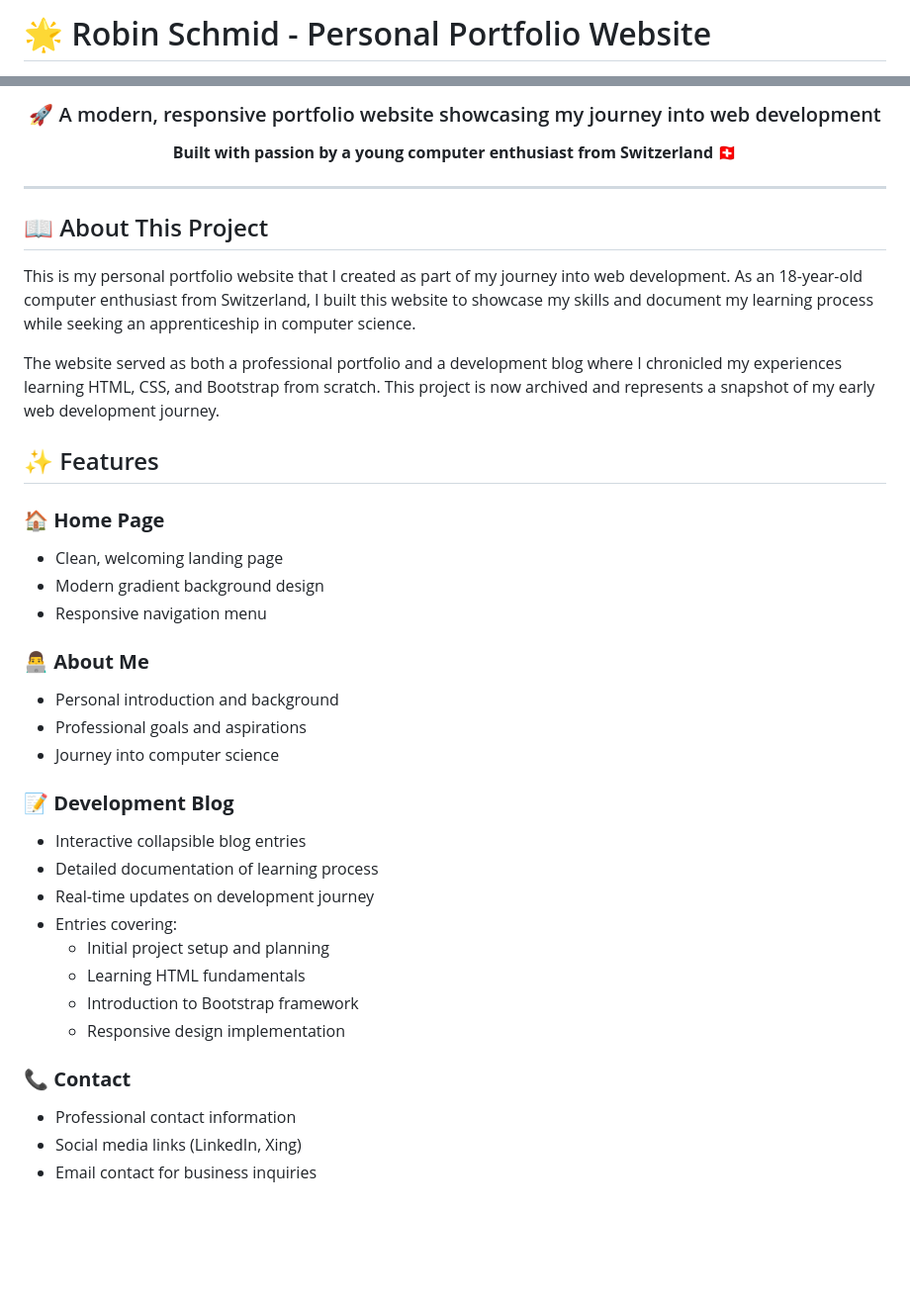
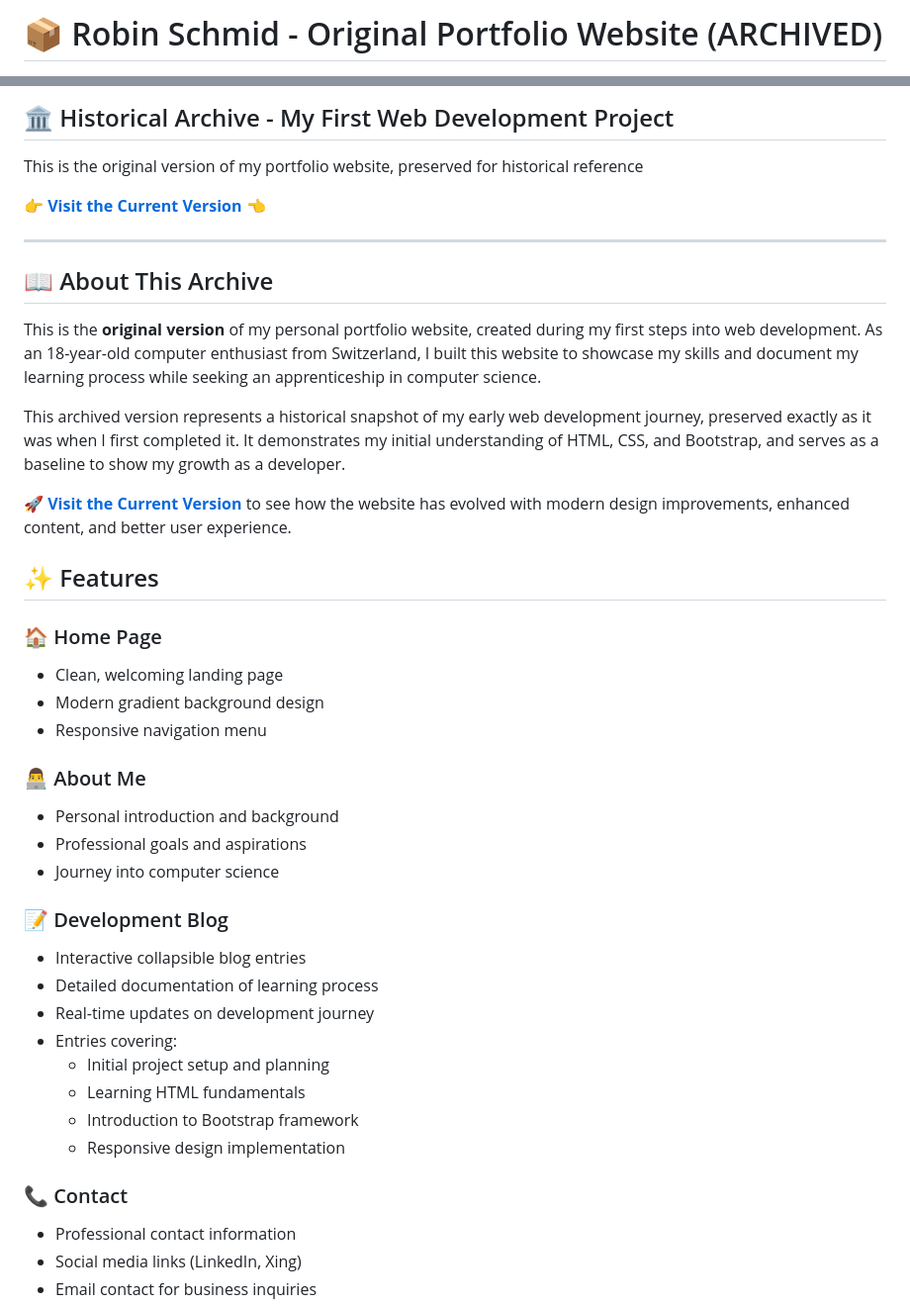
Before and after one commit to NoctisNex/Robin-Domain, a Markdown page: archive/v1-original/README.md, 2 parts joined by grey strips. Shown at 99% size. Rendered like a GitHub page; blank space fills up the shorter version.

```diff
--- a/archive/v1-original/README.md
+++ b/archive/v1-original/README.md
@@ -1,2 +1,2 @@
-# 🌟 Robin Schmid - Personal Portfolio Website
+# 📦 Robin Schmid - Original Portfolio Website (ARCHIVED)
 
@@ -9,30 +8,36 @@
 
-<div align="center">
-  <h3>🚀 A modern, responsive portfolio website showcasing my journey into web development</h3>
-  <p><strong>Built with passion by a young computer enthusiast from Switzerland 🇨🇭</strong></p>
-</div>
+## 🏛️ Historical Archive - My First Web Development Project
+
+This is the original version of my portfolio website, preserved for historical reference
+
+**👉 [Visit the Current Version](../../index.html) 👈**
 
 ---
 
-## 📖 About This Project
+## 📖 About This Archive
 
-This is my personal portfolio website that I created as part of my journey into web development. As an 18-year-old computer enthusiast from Switzerland, I built this website to showcase my skills and document my learning process while seeking an apprenticeship in computer science.
+This is the **original version** of my personal portfolio website, created during my first steps into web development. As an 18-year-old computer enthusiast from Switzerland, I built this website to showcase my skills and document my learning process while seeking an apprenticeship in computer science.
 
-The website served as both a professional portfolio and a development blog where I chronicled my experiences learning HTML, CSS, and Bootstrap from scratch. This project is now archived and represents a snapshot of my early web development journey.
+This archived version represents a historical snapshot of my early web development journey, preserved exactly as it was when I first completed it. It demonstrates my initial understanding of HTML, CSS, and Bootstrap, and serves as a baseline to show my growth as a developer.
+
+**🚀 [Visit the Current Version](../../index.html)** to see how the website has evolved with modern design improvements, enhanced content, and better user experience.
 
 ## ✨ Features
 
-### 🏠 **Home Page**
+### 🏠 Home Page
+
 - Clean, welcoming landing page
 - Modern gradient background design
 - Responsive navigation menu
 
-### 👨‍💻 **About Me**
+### 👨‍💻 About Me
+
 - Personal introduction and background
 - Professional goals and aspirations
 - Journey into computer science
 
-### 📝 **Development Blog**
+### 📝 Development Blog
+
 - Interactive collapsible blog entries
 - Detailed documentation of learning process
 - Real-time updates on development journey
@@ -42,7 +47,8 @@ The website served as both a professional portfolio and a development blog where
   - Introduction to Bootstrap framework
   - Responsive design implementation
 
-### 📞 **Contact**
+### 📞 Contact
+
 - Professional contact information
 - Social media links (LinkedIn, Xing)
 - Email contact for business inquiries
```
Also changed, not shown: other parts of archive/v1-original/README.md (+27 -16 lines).
